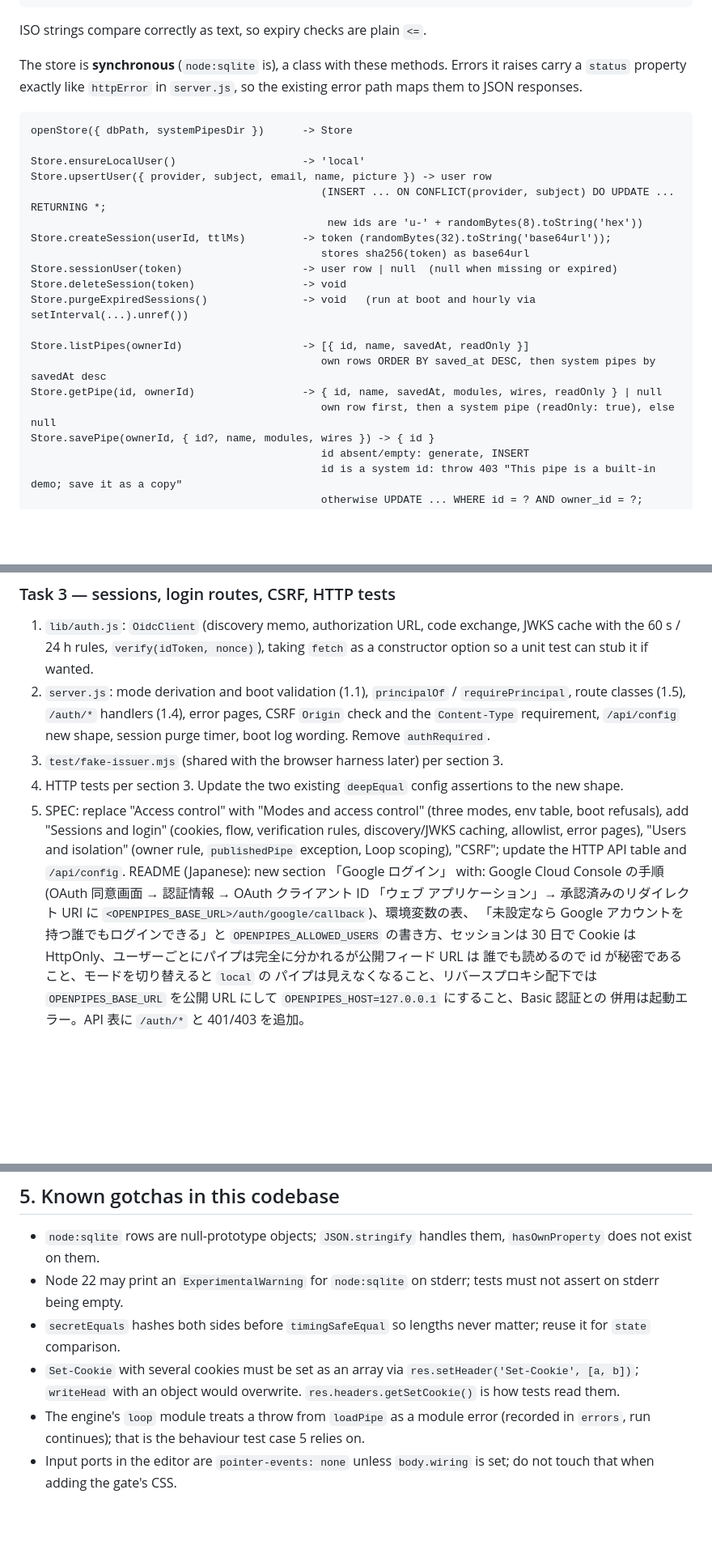
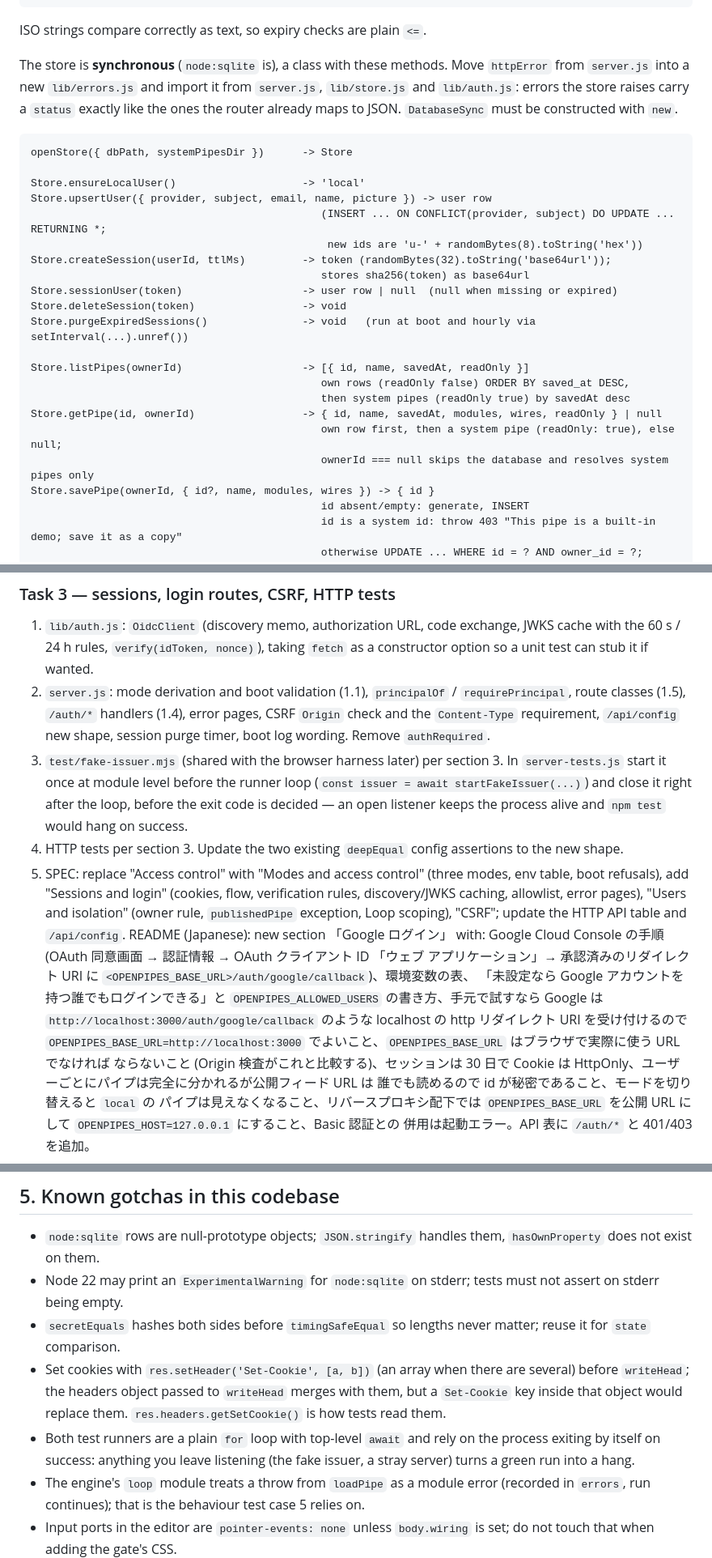
Before and after one commit to takano32/OpenPipes, a Markdown page: TASKS.md, 3 parts joined by grey strips. Shown at 81% size. GitHub-like rendering; blank space fills up the shorter version.

````diff
--- a/TASKS.md
+++ b/TASKS.md
@@ -127,8 +131,10 @@ CREATE INDEX IF NOT EXISTS pipes_owner ON pipes(owner_id, saved_at DESC);
 ISO strings compare correctly as text, so expiry checks are plain `<=`.
 
 The store is **synchronous** (`node:sqlite` is), a class with these methods.
-Errors it raises carry a `status` property exactly like `httpError` in
-`server.js`, so the existing error path maps them to JSON responses.
+Move `httpError` from `server.js` into a new `lib/errors.js` and import it
+from `server.js`, `lib/store.js` and `lib/auth.js`: errors the store raises
+carry a `status` exactly like the ones the router already maps to JSON.
+`DatabaseSync` must be constructed with `new`.
 
 ```
 openStore({ dbPath, systemPipesDir })      -> Store
@@ -144,9 +150,11 @@ Store.deleteSession(token)                 -> void
 Store.purgeExpiredSessions()               -> void   (run at boot and hourly via setInterval(...).unref())
 
 Store.listPipes(ownerId)                   -> [{ id, name, savedAt, readOnly }]
-                                              own rows ORDER BY saved_at DESC, then system pipes by savedAt desc
+                                              own rows (readOnly false) ORDER BY saved_at DESC,
+                                              then system pipes (readOnly true) by savedAt desc
 Store.getPipe(id, ownerId)                 -> { id, name, savedAt, modules, wires, readOnly } | null
-                                              own row first, then a system pipe (readOnly: true), else null
+                                              own row first, then a system pipe (readOnly: true), else null;
+                                              ownerId === null skips the database and resolves system pipes only
 Store.savePipe(ownerId, { id?, name, modules, wires }) -> { id }
                                               id absent/empty: generate, INSERT
                                               id is a system id: throw 403 "This pipe is a built-in demo; save it as a copy"
@@ -490,7 +528,10 @@ Implement and unit-test, with no HTTP involved:
    pages, CSRF `Origin` check and the `Content-Type` requirement, `/api/config`
    new shape, session purge timer, boot log wording. Remove `authRequired`.
 3. `test/fake-issuer.mjs` (shared with the browser harness later) per
-   section 3.
+   section 3. In `server-tests.js` start it once at module level before the
+   runner loop (`const issuer = await startFakeIssuer(...)`) and close it
+   right after the loop, before the exit code is decided — an open listener
+   keeps the process alive and `npm test` would hang on success.
 4. HTTP tests per section 3. Update the two existing `deepEqual` config
    assertions to the new shape.
 5. SPEC: replace "Access control" with "Modes and access control" (three
@@ -503,7 +544,11 @@ Implement and unit-test, with no HTTP involved:
    「ウェブ アプリケーション」→ 承認済みのリダイレクト URI に
    `<OPENPIPES_BASE_URL>/auth/google/callback`)、環境変数の表、
    「未設定なら Google アカウントを持つ誰でもログインできる」と
-   `OPENPIPES_ALLOWED_USERS` の書き方、セッションは 30 日で Cookie は
+   `OPENPIPES_ALLOWED_USERS` の書き方、手元で試すなら Google は
+   `http://localhost:3000/auth/google/callback` のような localhost の http
+   リダイレクト URI を受け付けるので `OPENPIPES_BASE_URL=http://localhost:3000`
+   でよいこと、`OPENPIPES_BASE_URL` はブラウザで実際に使う URL でなければ
+   ならないこと (Origin 検査がこれと比較する)、セッションは 30 日で Cookie は
    HttpOnly、ユーザーごとにパイプは完全に分かれるが公開フィード URL は
    誰でも読めるので id が秘密であること、モードを切り替えると `local` の
    パイプは見えなくなること、リバースプロキシ配下では `OPENPIPES_BASE_URL`
@@ -673,9 +725,13 @@ must let a test compute env from the port (it already accepts a function).
   tests must not assert on stderr being empty.
 - `secretEquals` hashes both sides before `timingSafeEqual` so lengths never
   matter; reuse it for `state` comparison.
-- `Set-Cookie` with several cookies must be set as an array via
-  `res.setHeader('Set-Cookie', [a, b])`; `writeHead` with an object would
-  overwrite. `res.headers.getSetCookie()` is how tests read them.
+- Set cookies with `res.setHeader('Set-Cookie', [a, b])` (an array when
+  there are several) before `writeHead`; the headers object passed to
+  `writeHead` merges with them, but a `Set-Cookie` key inside that object
+  would replace them. `res.headers.getSetCookie()` is how tests read them.
+- Both test runners are a plain `for` loop with top-level `await` and rely
+  on the process exiting by itself on success: anything you leave listening
+  (the fake issuer, a stray server) turns a green run into a hang.
 - The engine's `loop` module treats a throw from `loadPipe` as a module
   error (recorded in `errors`, run continues); that is the behaviour test
   case 5 relies on.
````
Also changed, not shown: other parts of TASKS.md (+91 -50 lines).
